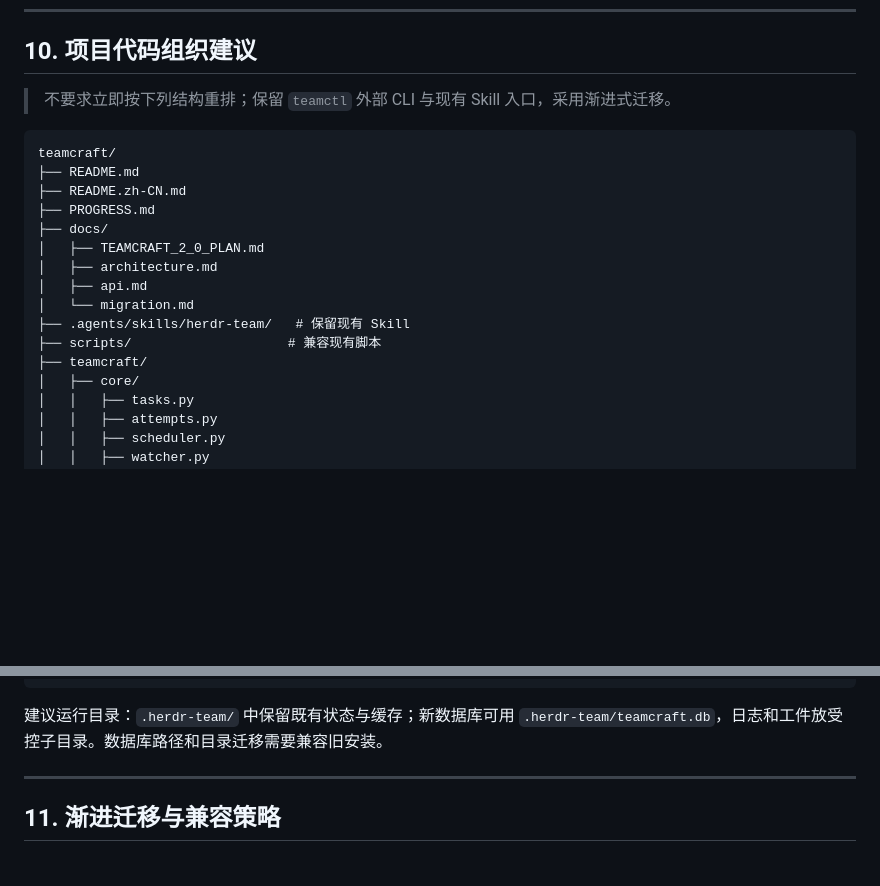
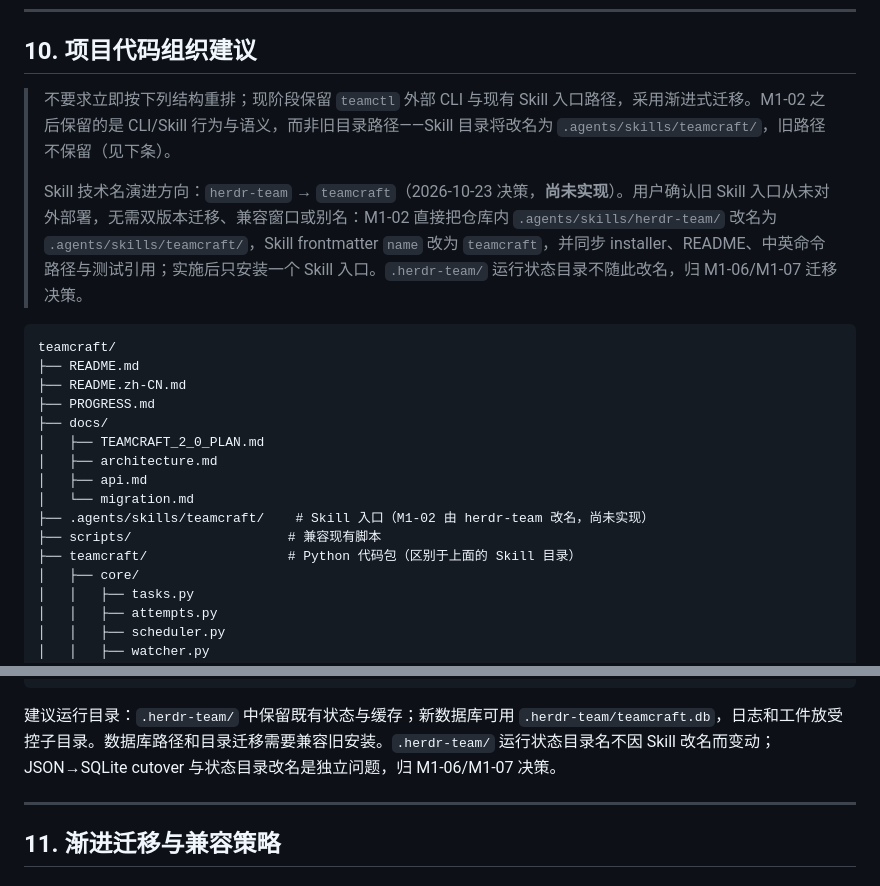
Before and after one commit to DiQiTech-AI/teamcraft, a Markdown page: doc/TEAMCRAFT_2_0_PLAN.md, 2 parts joined by grey strips. Rendered like a GitHub page; blank space fills up the shorter version.

````diff
--- a/doc/TEAMCRAFT_2_0_PLAN.md
+++ b/doc/TEAMCRAFT_2_0_PLAN.md
@@ -605,7 +605,9 @@ GET    /api/v1/usage?project_id=&range=
 
 ## 10. 项目代码组织建议
 
-> 不要求立即按下列结构重排；保留 `teamctl` 外部 CLI 与现有 Skill 入口，采用渐进式迁移。
+> 不要求立即按下列结构重排；现阶段保留 `teamctl` 外部 CLI 与现有 Skill 入口路径，采用渐进式迁移。M1-02 之后保留的是 CLI/Skill 行为与语义，而非旧目录路径——Skill 目录将改名为 `.agents/skills/teamcraft/`，旧路径不保留（见下条）。
+>
+> Skill 技术名演进方向：`herdr-team` → `teamcraft`（2026-10-23 决策，**尚未实现**）。用户确认旧 Skill 入口从未对外部署，无需双版本迁移、兼容窗口或别名：M1-02 直接把仓库内 `.agents/skills/herdr-team/` 改名为 `.agents/skills/teamcraft/`，Skill frontmatter `name` 改为 `teamcraft`，并同步 installer、README、中英命令路径与测试引用；实施后只安装一个 Skill 入口。`.herdr-team/` 运行状态目录不随此改名，归 M1-06/M1-07 迁移决策。
 
 ```text
 teamcraft/
@@ -617,9 +619,9 @@ teamcraft/
 │   ├── architecture.md
 │   ├── api.md
 │   └── migration.md
-├── .agents/skills/herdr-team/   # 保留现有 Skill
+├── .agents/skills/teamcraft/    # Skill 入口（M1-02 由 herdr-team 改名，尚未实现）
 ├── scripts/                    # 兼容现有脚本
-├── teamcraft/
+├── teamcraft/                  # Python 代码包（区别于上面的 Skill 目录）
 │   ├── core/
 │   │   ├── tasks.py
 │   │   ├── attempts.py
@@ -653,7 +655,7 @@ teamcraft/
 └── pyproject.toml
 ```
 
-建议运行目录：`.herdr-team/` 中保留既有状态与缓存；新数据库可用 `.herdr-team/teamcraft.db`，日志和工件放受控子目录。数据库路径和目录迁移需要兼容旧安装。
+建议运行目录：`.herdr-team/` 中保留既有状态与缓存；新数据库可用 `.herdr-team/teamcraft.db`，日志和工件放受控子目录。数据库路径和目录迁移需要兼容旧安装。`.herdr-team/` 运行状态目录名不因 Skill 改名而变动；JSON→SQLite cutover 与状态目录改名是独立问题，归 M1-06/M1-07 决策。
 
 ---
 
````
Also changed, not shown: doc/TEAMCRAFT_2_0_M0_REVIEW.md (+5 -4 lines).
